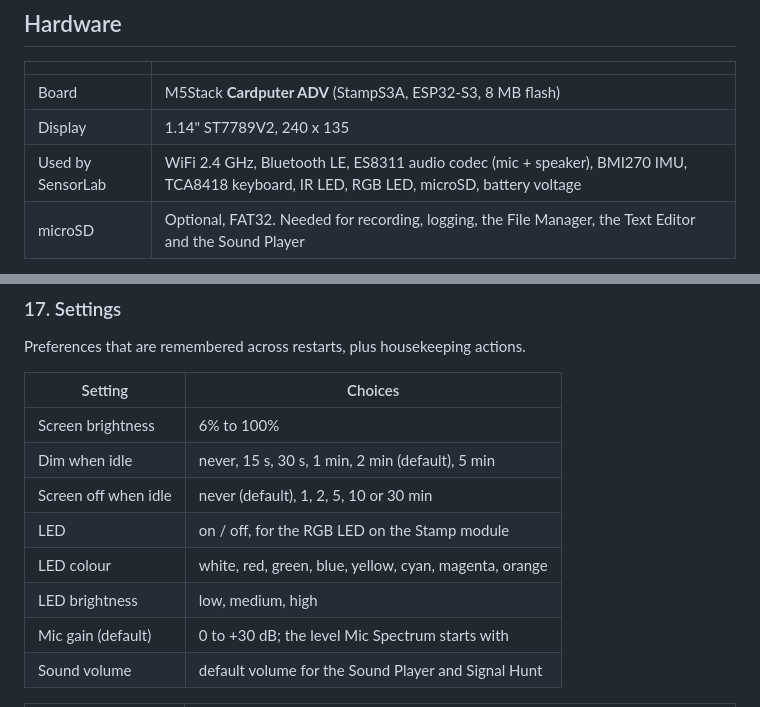
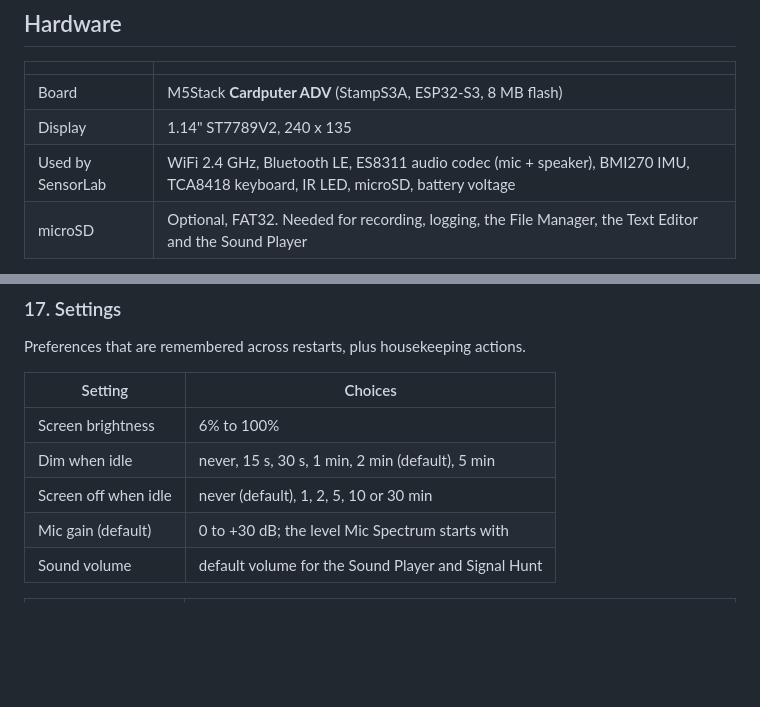
Before and after one commit to RIAL0/SensorLab, a Markdown page: README.md, 2 parts joined by grey strips. Drawn GitHub-style; blank space fills up the shorter version.

```diff
--- a/README.md
+++ b/README.md
@@ -54,7 +54,7 @@ Some photos were taken with earlier versions, so small details differ from the c
 |---|---|
 | Board | M5Stack **Cardputer ADV** (StampS3A, ESP32-S3, 8 MB flash) |
 | Display | 1.14" ST7789V2, 240 x 135 |
-| Used by SensorLab | WiFi 2.4 GHz, Bluetooth LE, ES8311 audio codec (mic + speaker), BMI270 IMU, TCA8418 keyboard, IR LED, RGB LED, microSD, battery voltage |
+| Used by SensorLab | WiFi 2.4 GHz, Bluetooth LE, ES8311 audio codec (mic + speaker), BMI270 IMU, TCA8418 keyboard, IR LED, microSD, battery voltage |
 | microSD | Optional, FAT32. Needed for recording, logging, the File Manager, the Text Editor and the Sound Player |
 
 SensorLab is written for the **ADV**. On the original Cardputer it starts and warns that the ADV
@@ -402,9 +402,6 @@ Preferences that are remembered across restarts, plus housekeeping actions.
 | Screen brightness | 6% to 100% |
 | Dim when idle | never, 15 s, 30 s, 1 min, 2 min (default), 5 min |
 | Screen off when idle | never (default), 1, 2, 5, 10 or 30 min |
-| LED | on / off, for the RGB LED on the Stamp module |
-| LED colour | white, red, green, blue, yellow, cyan, magenta, orange |
-| LED brightness | low, medium, high |
 | Mic gain (default) | 0 to +30 dB; the level Mic Spectrum starts with |
 | Sound volume | default volume for the Sound Player and Signal Hunt |
 
```
Also changed, not shown: other parts of README.md (+6 -6 lines), CHANGELOG.md (+4 -2 lines), docs/menu-17-tools-v2.png (added), docs/menu-17-tools.png (deleted), docs/screens/ir-sender.jpg (renamed from docs/screens/ir-led.jpg), 8 other files.
